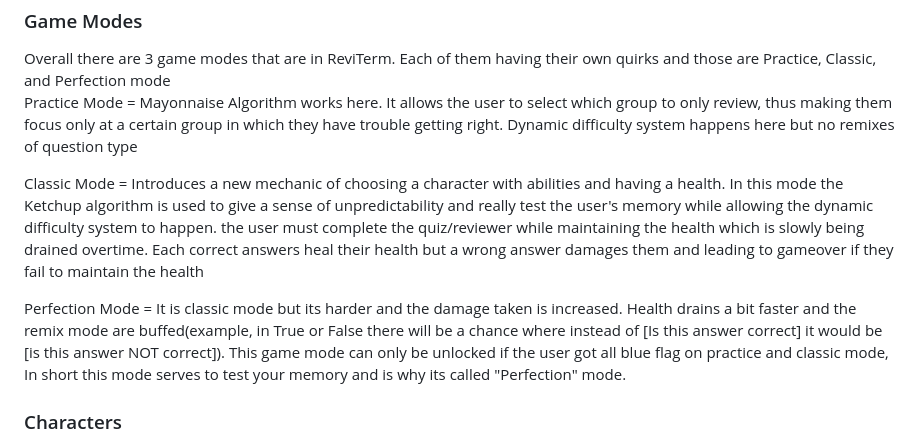
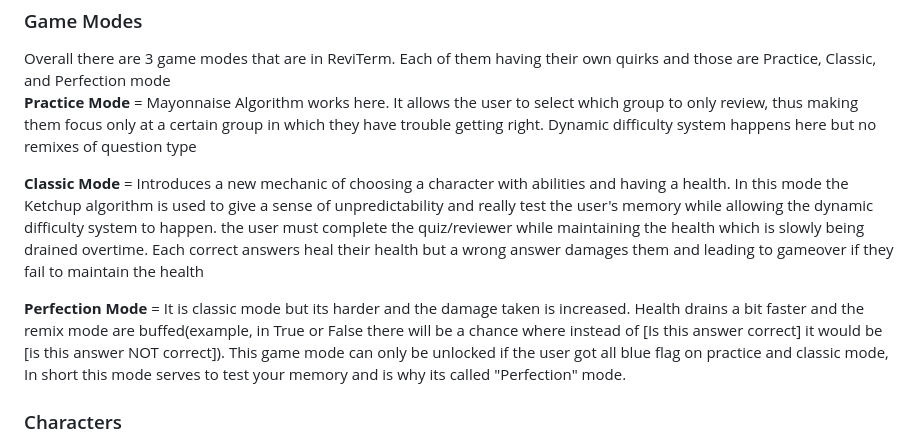
Before and after one commit to MakuSantiran/ReviTerm, a Markdown page: README.md, the part around the change. GitHub-like rendering.

```diff
--- a/README.md
+++ b/README.md
@@ -47,11 +47,12 @@ Fill in the blank = user must type the blank section in the defintion of the ter
 <h3> Game Modes </h3>
 Overall there are 3 game modes that are in ReviTerm. Each of them having their own quirks and those are Practice, Classic, and Perfection mode
 
-Practice Mode = Mayonnaise Algorithm works here. It allows the user to select which group to only review, thus making them focus only at a certain group in which they have trouble getting right. Dynamic difficulty system happens here but no remixes of question type
 
-Classic Mode = Introduces a new mechanic of choosing a character with abilities and having a health. In this mode the Ketchup algorithm is used to give a sense of unpredictability and really test the user's memory while allowing the dynamic difficulty system to happen. the user must complete the quiz/reviewer while maintaining the health which is slowly being drained overtime. Each correct answers heal their health but a wrong answer damages them and leading to gameover if they fail to maintain the health
+<b>Practice Mode</b> = Mayonnaise Algorithm works here. It allows the user to select which group to only review, thus making them focus only at a certain group in which they have trouble getting right. Dynamic difficulty system happens here but no remixes of question type
 
-Perfection Mode = It is classic mode but its harder and the damage taken is increased. Health drains a bit faster and the remix mode are buffed(example, in True or False there will be a chance where instead of [Is this answer correct] it would be [is this answer NOT correct]). This game mode can only be unlocked if the user got all blue flag on practice and classic mode, In short this mode serves to test your memory and is why its called "Perfection" mode.
+<b>Classic Mode</b> = Introduces a new mechanic of choosing a character with abilities and having a health. In this mode the Ketchup algorithm is used to give a sense of unpredictability and really test the user's memory while allowing the dynamic difficulty system to happen. the user must complete the quiz/reviewer while maintaining the health which is slowly being drained overtime. Each correct answers heal their health but a wrong answer damages them and leading to gameover if they fail to maintain the health
+
+<b>Perfection Mode</b> = It is classic mode but its harder and the damage taken is increased. Health drains a bit faster and the remix mode are buffed(example, in True or False there will be a chance where instead of [Is this answer correct] it would be [is this answer NOT correct]). This game mode can only be unlocked if the user got all blue flag on practice and classic mode, In short this mode serves to test your memory and is why its called "Perfection" mode.
 
 <h3> Characters </h3>
 To make the reviewing/studying more enjoyable or easier there are characters you can unlock by getting coins from answering a blue flagged item. One of the characters that is available is "The Instinctual", in which they have the ability to remove 2 incorrect choices from the multiple choice and they have a 60 second cooldown.. Each characters are designed to be balanced and to be not too reliant on their ability so that you can still focus on studying. Think of them as a support or a help, they can only be used in Classic/Perfection mode :)
```
